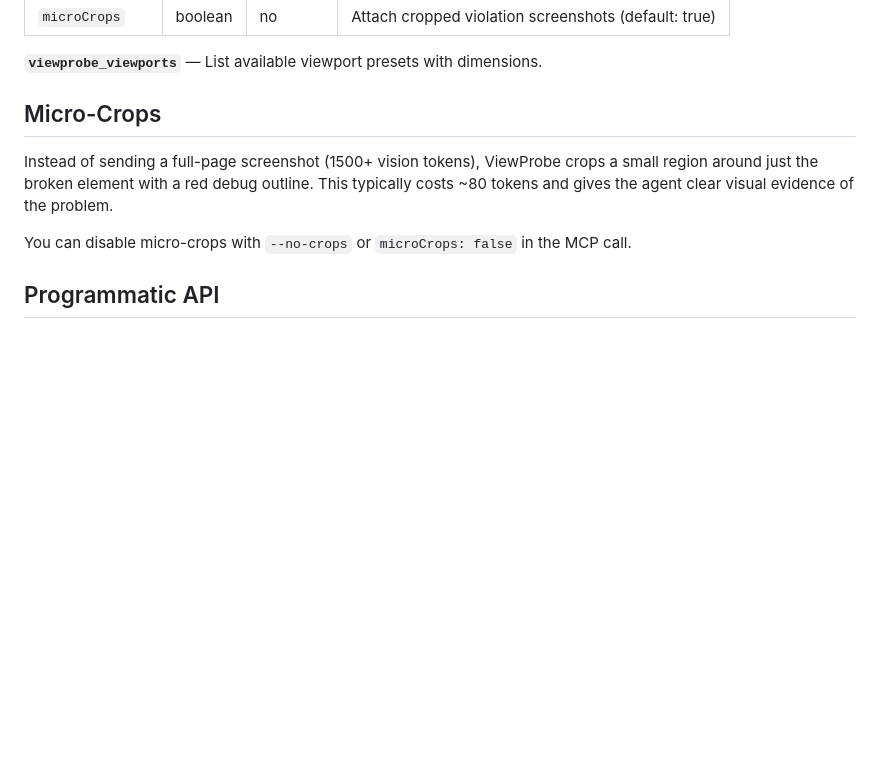
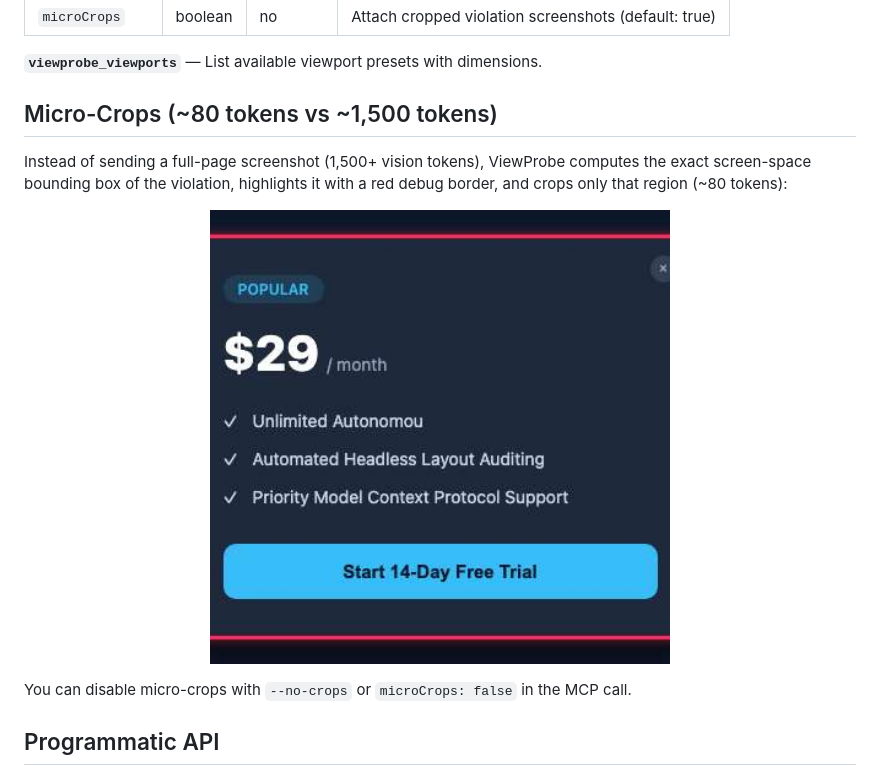
Before and after one commit to Umang-sudo-su/ViewProbe, a Markdown page: README.md, the part around one of its changes. GitHub-like rendering; pictures changed too: assets/micro-crop-overflow.jpg (added); blank space fills up the shorter version.

```diff
--- a/README.md
+++ b/README.md
@@ -105,9 +116,13 @@ ViewProbe ships as an MCP server so any MCP-compatible agent can use it as a too
 
 **`viewprobe_viewports`** — List available viewport presets with dimensions.
 
-## Micro-Crops
+## Micro-Crops (~80 tokens vs ~1,500 tokens)
 
-Instead of sending a full-page screenshot (1500+ vision tokens), ViewProbe crops a small region around just the broken element with a red debug outline. This typically costs ~80 tokens and gives the agent clear visual evidence of the problem.
+Instead of sending a full-page screenshot (1,500+ vision tokens), ViewProbe computes the exact screen-space bounding box of the violation, highlights it with a red debug border, and crops only that region (~80 tokens):
+
+<p align="center">
+  <img src="assets/micro-crop-overflow.jpg" width="460" alt="ViewProbe Micro-Crop with Red Highlight Box" />
+</p>
 
 You can disable micro-crops with `--no-crops` or `microCrops: false` in the MCP call.
 
```
Also changed, not shown: other parts of README.md (+11 -0 lines), assets/after-fix.png (added), assets/before-fix.png (added), 2 other files.
